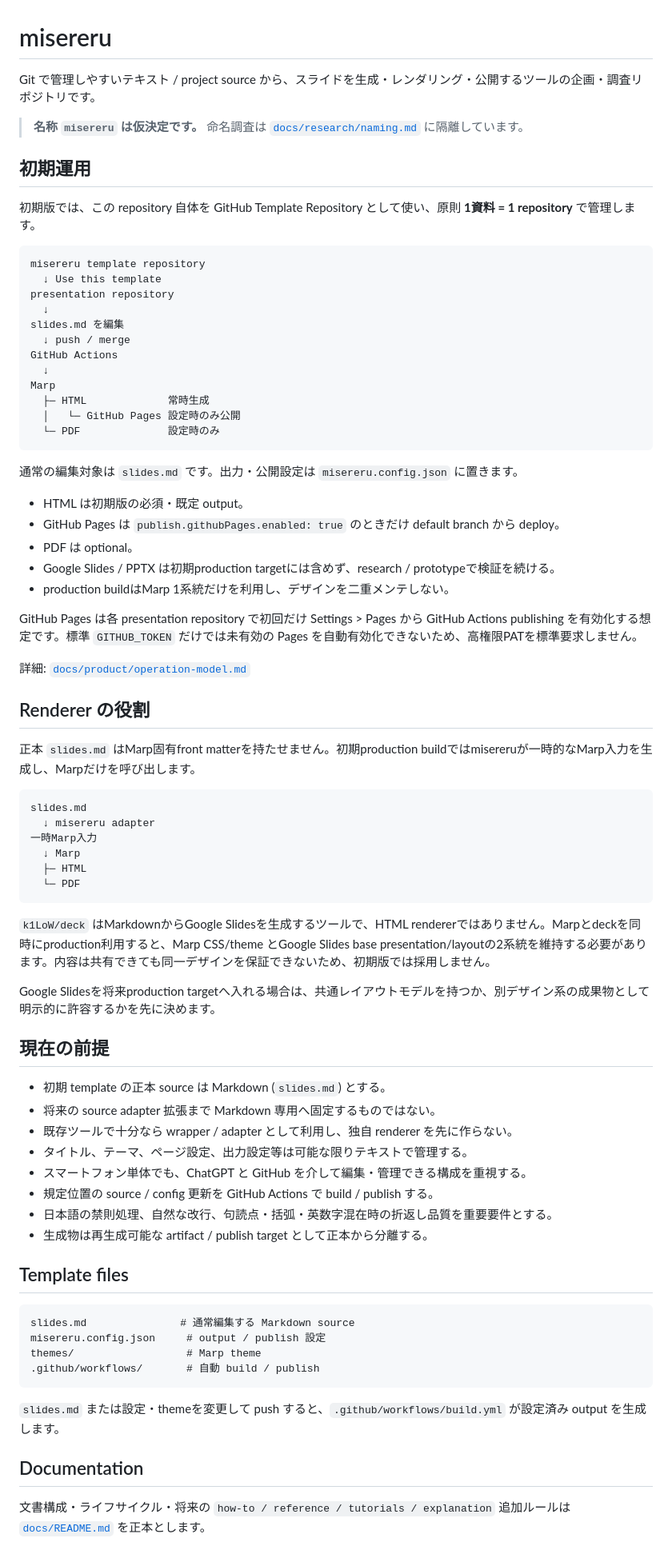
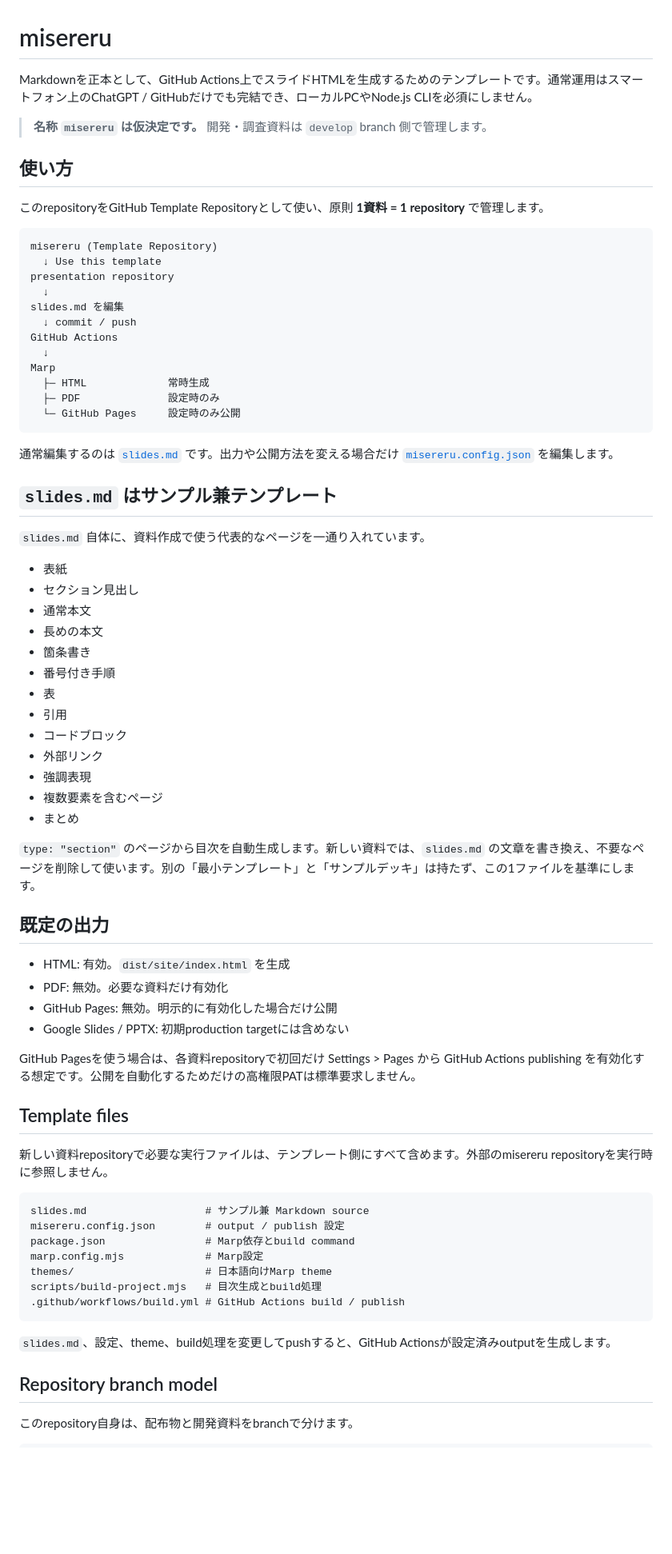
Before and after one commit to myokoym/misereru, a Markdown page: README.md, the part around one of its changes. Shown at 80% size. GitHub-like rendering; blank space fills up the shorter version.

Commit message:
docs: define starter sample and branch model

````diff
--- a/README.md
+++ b/README.md
@@ -1,81 +1,77 @@
 # misereru
 
-Git で管理しやすいテキスト / project source から、スライドを生成・レンダリング・公開するツールの企画・調査リポジトリです。
+Markdownを正本として、GitHub Actions上でスライドHTMLを生成するためのテンプレートです。通常運用はスマートフォン上のChatGPT / GitHubだけでも完結でき、ローカルPCやNode.js CLIを必須にしません。
 
 > **名称 `misereru` は仮決定です。**
-> 命名調査は [`docs/research/naming.md`](docs/research/naming.md) に隔離しています。
+> 開発・調査資料は `develop` branch 側で管理します。
 
-## 初期運用
+## 使い方
 
-初期版では、この repository 自体を GitHub Template Repository として使い、原則 **1資料 = 1 repository** で管理します。
+このrepositoryをGitHub Template Repositoryとして使い、原則 **1資料 = 1 repository** で管理します。
 
 ```text
-misereru template repository
+misereru (Template Repository)
   ↓ Use this template
 presentation repository
   ↓
 slides.md を編集
-  ↓ push / merge
+  ↓ commit / push
 GitHub Actions
   ↓
 Marp
   ├─ HTML             常時生成
-  │   └─ GitHub Pages 設定時のみ公開
-  └─ PDF              設定時のみ
+  ├─ PDF              設定時のみ
+  └─ GitHub Pages     設定時のみ公開
 ```
 
-通常の編集対象は `slides.md` です。出力・公開設定は `misereru.config.json` に置きます。
+通常編集するのは [`slides.md`](slides.md) です。出力や公開方法を変える場合だけ [`misereru.config.json`](misereru.config.json) を編集します。
 
-- HTML は初期版の必須・既定 output。
-- GitHub Pages は `publish.githubPages.enabled: true` のときだけ default branch から deploy。
-- PDF は optional。
-- Google Slides / PPTX は初期production targetには含めず、research / prototypeで検証を続ける。
-- production buildはMarp 1系統だけを利用し、デザインを二重メンテしない。
+## `slides.md` はサンプル兼テンプレート
 
-GitHub Pages は各 presentation repository で初回だけ Settings > Pages から GitHub Actions publishing を有効化する想定です。標準 `GITHUB_TOKEN` だけでは未有効の Pages を自動有効化できないため、高権限PATを標準要求しません。
+`slides.md` 自体に、資料作成で使う代表的なページを一通り入れています。
 
-詳細: [`docs/product/operation-model.md`](docs/product/operation-model.md)
+- 表紙
+- セクション見出し
+- 通常本文
+- 長めの本文
+- 箇条書き
+- 番号付き手順
+- 表
+- 引用
+- コードブロック
+- 外部リンク
+- 強調表現
+- 複数要素を含むページ
+- まとめ
 
-## Renderer の役割
+`type: "section"` のページから目次を自動生成します。新しい資料では、`slides.md` の文章を書き換え、不要なページを削除して使います。別の「最小テンプレート」と「サンプルデッキ」は持たず、この1ファイルを基準にします。
 
-正本 `slides.md` はMarp固有front matterを持たせません。初期production buildではmisereruが一時的なMarp入力を生成し、Marpだけを呼び出します。
+## 既定の出力
 
-```text
-slides.md
-  ↓ misereru adapter
-一時Marp入力
-  ↓ Marp
-  ├─ HTML
-  └─ PDF
-```
+- HTML: 有効。`dist/site/index.html` を生成
+- PDF: 無効。必要な資料だけ有効化
+- GitHub Pages: 無効。明示的に有効化した場合だけ公開
+- Google Slides / PPTX: 初期production targetには含めない
 
-`k1LoW/deck` はMarkdownからGoogle Slidesを生成するツールで、HTML rendererではありません。Marpとdeckを同時にproduction利用すると、Marp CSS/theme とGoogle Slides base presentation/layoutの2系統を維持する必要があります。内容は共有できても同一デザインを保証できないため、初期版では採用しません。
-
-Google Slidesを将来production targetへ入れる場合は、共通レイアウトモデルを持つか、別デザイン系の成果物として明示的に許容するかを先に決めます。
-
-## 現在の前提
-
-- 初期 template の正本 source は Markdown (`slides.md`) とする。
-- 将来の source adapter 拡張まで Markdown 専用へ固定するものではない。
-- 既存ツールで十分なら wrapper / adapter として利用し、独自 renderer を先に作らない。
-- タイトル、テーマ、ページ設定、出力設定等は可能な限りテキストで管理する。
-- スマートフォン単体でも、ChatGPT と GitHub を介して編集・管理できる構成を重視する。
-- 規定位置の source / config 更新を GitHub Actions で build / publish する。
-- 日本語の禁則処理、自然な改行、句読点・括弧・英数字混在時の折返し品質を重要要件とする。
-- 生成物は再生成可能な artifact / publish target として正本から分離する。
+GitHub Pagesを使う場合は、各資料repositoryで初回だけ Settings > Pages から GitHub Actions publishing を有効化する想定です。公開を自動化するためだけの高権限PATは標準要求しません。
 
 ## Template files
 
+新しい資料repositoryで必要な実行ファイルは、テンプレート側にすべて含めます。外部のmisereru repositoryを実行時に参照しません。
+
 ```text
-slides.md               # 通常編集する Markdown source
-misereru.config.json     # output / publish 設定
-themes/                  # Marp theme
-.github/workflows/       # 自動 build / publish
+slides.md                   # サンプル兼 Markdown source
+misereru.config.json        # output / publish 設定
+package.json                # Marp依存とbuild command
+marp.config.mjs             # Marp設定
+themes/                     # 日本語向けMarp theme
+scripts/build-project.mjs   # 目次生成とbuild処理
+.github/workflows/build.yml # GitHub Actions build / publish
 ```
 
-`slides.md` または設定・themeを変更して push すると、`.github/workflows/build.yml` が設定済み output を生成します。
+`slides.md`、設定、theme、build処理を変更してpushすると、GitHub Actionsが設定済みoutputを生成します。
 
-## Documentation
+## Repository branch model
 
-文書構成・ライフサイクル・将来の `how-to / reference / tutorials / explanation` 追加ルールは [`docs/README.md`](docs/README.md) を正本とします。
+このrepository自身は、配布物と開発資料をbranchで分けます。
 
````
Also changed, not shown: other parts of README.md (+15 -16 lines).
